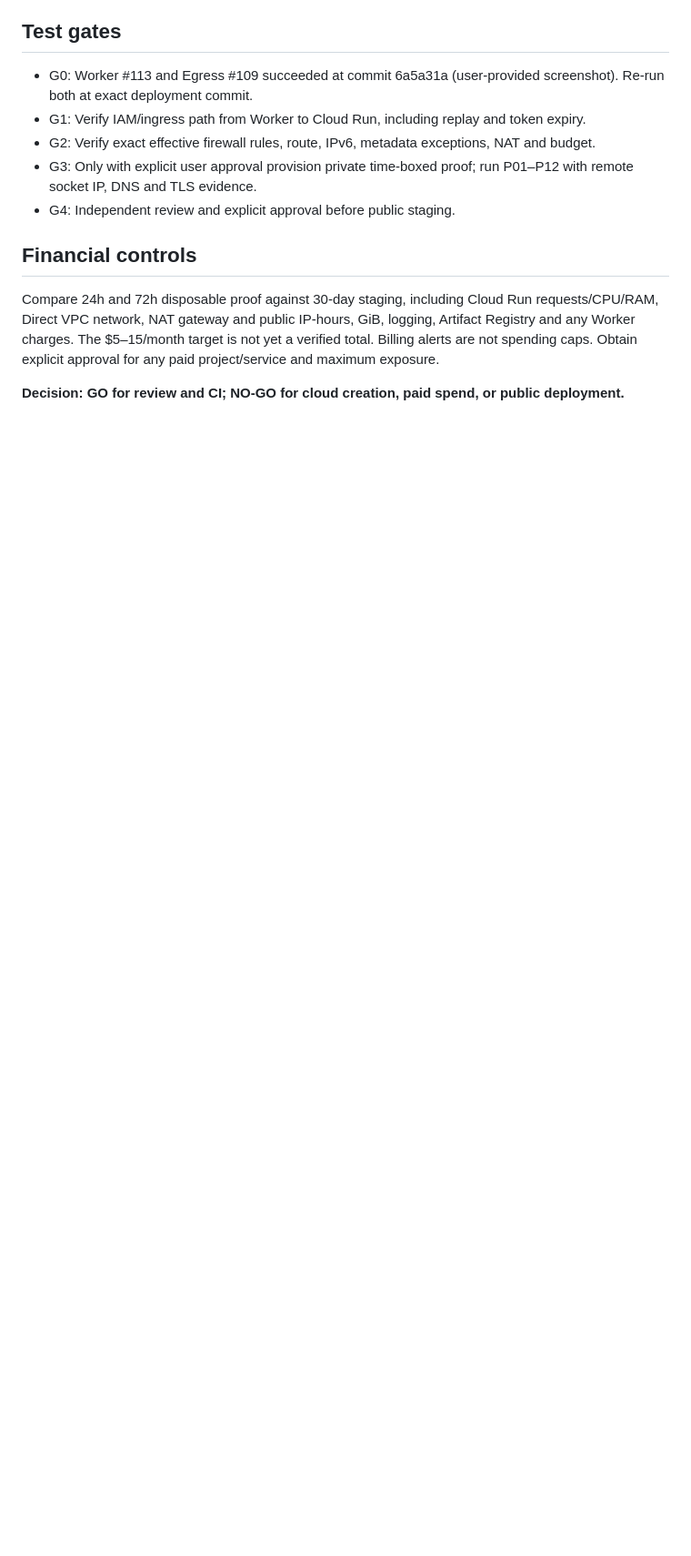
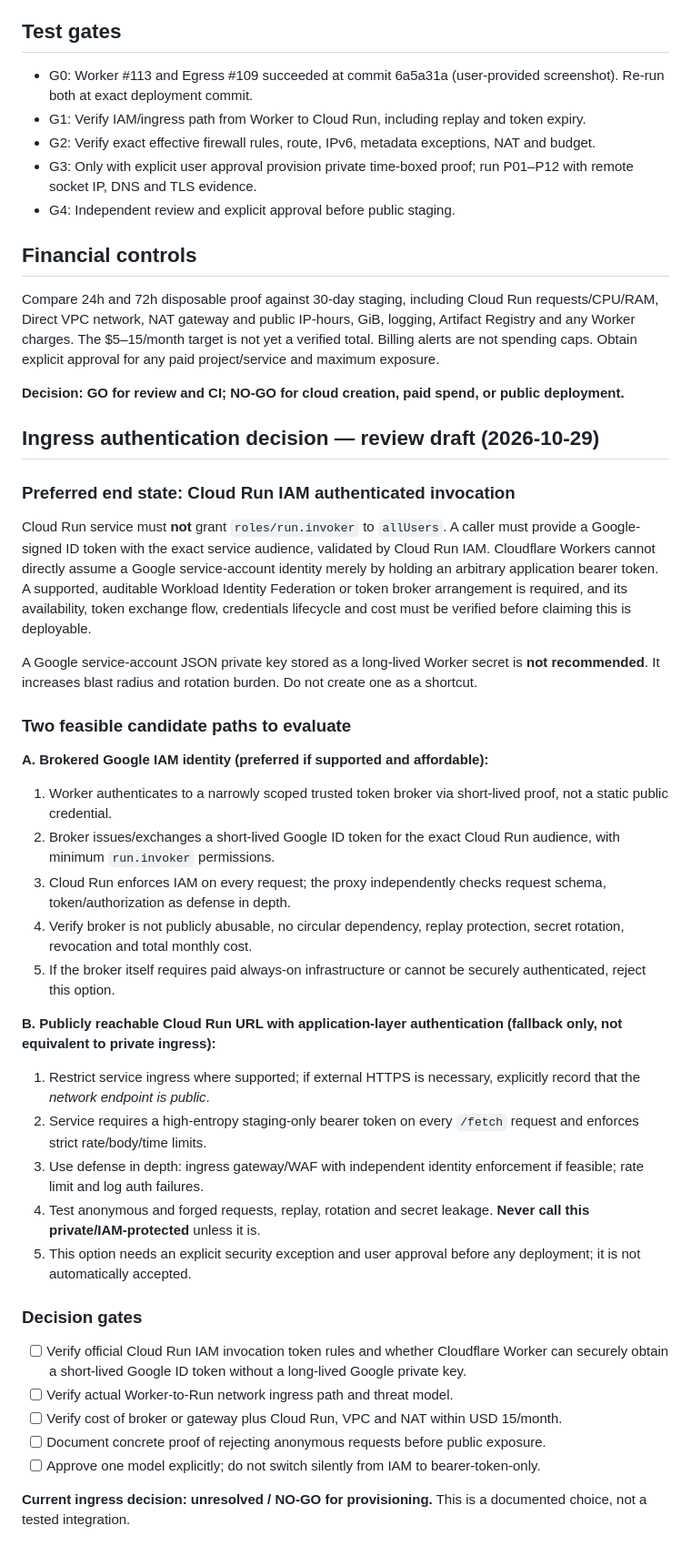
Before and after one commit to xleeofficial/xlee-website, a Markdown page: docs/CLOUD-RUN-STAGING-ARCHITECTURE.md, the part around the change. Shown at 91% size. Drawn GitHub-style; blank space fills up the shorter version.

Commit message:
docs: evaluate Cloud Run IAM identity broker and public-ingress security tradeoffs

```diff
--- a/docs/CLOUD-RUN-STAGING-ARCHITECTURE.md
+++ b/docs/CLOUD-RUN-STAGING-ARCHITECTURE.md
@@ -58,3 +58,36 @@ Public HTTPS destination (pinned DNS answer + SNI + valid TLS certificate)
 Compare 24h and 72h disposable proof against 30-day staging, including Cloud Run requests/CPU/RAM, Direct VPC network, NAT gateway and public IP-hours, GiB, logging, Artifact Registry and any Worker charges. The $5–15/month target is not yet a verified total. Billing alerts are not spending caps. Obtain explicit approval for any paid project/service and maximum exposure.
 
 **Decision: GO for review and CI; NO-GO for cloud creation, paid spend, or public deployment.**
+
+
+## Ingress authentication decision — review draft (2026-10-29)
+
+### Preferred end state: Cloud Run IAM authenticated invocation
+Cloud Run service must **not** grant `roles/run.invoker` to `allUsers`. A caller must provide a Google-signed ID token with the exact service audience, validated by Cloud Run IAM. Cloudflare Workers cannot directly assume a Google service-account identity merely by holding an arbitrary application bearer token. A supported, auditable Workload Identity Federation or token broker arrangement is required, and its availability, token exchange flow, credentials lifecycle and cost must be verified before claiming this is deployable.
+
+A Google service-account JSON private key stored as a long-lived Worker secret is **not recommended**. It increases blast radius and rotation burden. Do not create one as a shortcut.
+
+### Two feasible candidate paths to evaluate
+
+**A. Brokered Google IAM identity (preferred if supported and affordable):**
+1. Worker authenticates to a narrowly scoped trusted token broker via short-lived proof, not a static public credential.
+2. Broker issues/exchanges a short-lived Google ID token for the exact Cloud Run audience, with minimum `run.invoker` permissions.
+3. Cloud Run enforces IAM on every request; the proxy independently checks request schema, token/authorization as defense in depth.
+4. Verify broker is not publicly abusable, no circular dependency, replay protection, secret rotation, revocation and total monthly cost.
+5. If the broker itself requires paid always-on infrastructure or cannot be securely authenticated, reject this option.
+
+**B. Publicly reachable Cloud Run URL with application-layer authentication (fallback only, not equivalent to private ingress):**
+1. Restrict service ingress where supported; if external HTTPS is necessary, explicitly record that the *network endpoint is public*.
+2. Service requires a high-entropy staging-only bearer token on every `/fetch` request and enforces strict rate/body/time limits.
+3. Use defense in depth: ingress gateway/WAF with independent identity enforcement if feasible; rate limit and log auth failures.
+4. Test anonymous and forged requests, replay, rotation and secret leakage. **Never call this private/IAM-protected** unless it is.
+5. This option needs an explicit security exception and user approval before any deployment; it is not automatically accepted.
+
+### Decision gates
+- [ ] Verify official Cloud Run IAM invocation token rules and whether Cloudflare Worker can securely obtain a short-lived Google ID token without a long-lived Google private key.
+- [ ] Verify actual Worker-to-Run network ingress path and threat model.
+- [ ] Verify cost of broker or gateway plus Cloud Run, VPC and NAT within USD 15/month.
+- [ ] Document concrete proof of rejecting anonymous requests before public exposure.
+- [ ] Approve one model explicitly; do not switch silently from IAM to bearer-token-only.
+
+**Current ingress decision: unresolved / NO-GO for provisioning.** This is a documented choice, not a tested integration.
```
